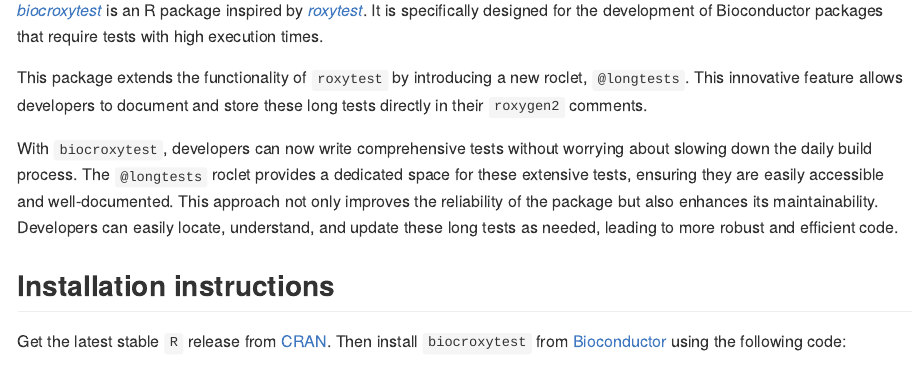
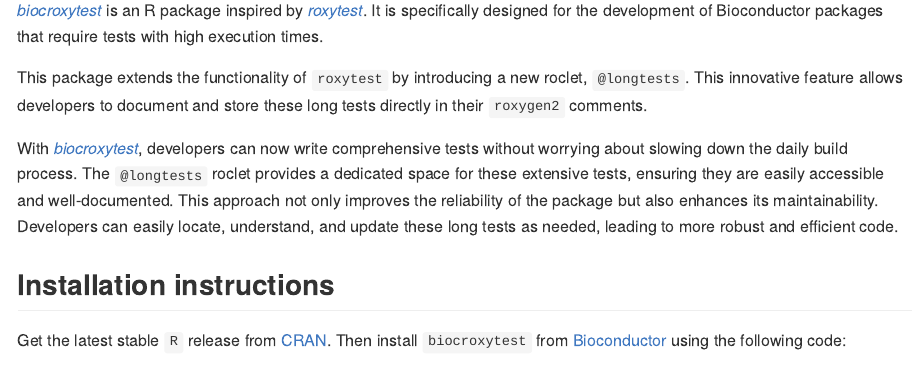
Before and after one commit to xec-cm/biocroxytest, an R Markdown document (README.Rmd): the page in a window 1100 px wide, from 110 px down. The pictures show the output file README.md that the author committed with the source, drawn offline in the style of GitHub.

Commit message:
update readme

```diff
--- a/README.Rmd
+++ b/README.Rmd
@@ -24,13 +24,13 @@
 roclet, `@longtests`. This innovative feature allows developers to document and
 store these long tests directly in their `roxygen2` comments.
 
-With `biocroxytest`, developers can now write comprehensive tests without
-worrying about slowing down the daily build process. The `@longtests` roclet
-provides a dedicated space for these extensive tests, ensuring they are easily
-accessible and well-documented. This approach not only improves the reliability
-of the package but also enhances its maintainability. Developers can easily
-locate, understand, and update these long tests as needed, leading to more
-robust and efficient code.
+With `r BiocStyle::Githubpkg("xec-cm/biocroxytest")`, developers can now write
+comprehensive tests without worrying about slowing down the daily build process.
+The `@longtests` roclet provides a dedicated space for these extensive tests,
+ensuring they are easily accessible and well-documented. This approach not only
+improves the reliability of the package but also enhances its maintainability.
+Developers can easily locate, understand, and update these long tests as needed,
+leading to more robust and efficient code.
 
 ## Installation instructions
 
```
Also changed, not shown: README.md, README.Rmd (4 more changed lines).
